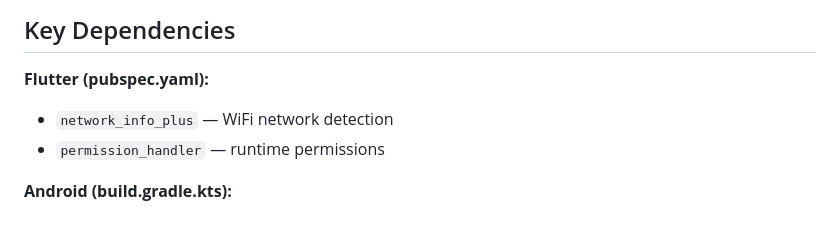
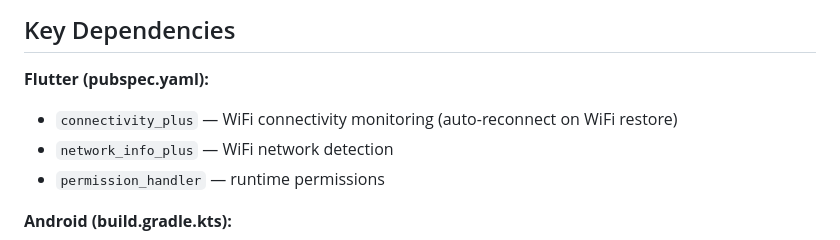
Before and after one commit to farmhome5/hawkeye-wifi-viewer, a Markdown page: CLAUDE.md, the part around the change. Rendered like a GitHub page.

Commit message:
Update CLAUDE.md with connectivity_plus dependency
Co-Authored-By: Claude Opus 4.6 <noreply@anthropic.com>

```diff
--- a/CLAUDE.md
+++ b/CLAUDE.md
@@ -89,6 +89,7 @@ cd android && ./gradlew assembleDebug
 ## Key Dependencies
 
 **Flutter (pubspec.yaml):**
+- `connectivity_plus` — WiFi connectivity monitoring (auto-reconnect on WiFi restore)
 - `network_info_plus` — WiFi network detection
 - `permission_handler` — runtime permissions
 
```
